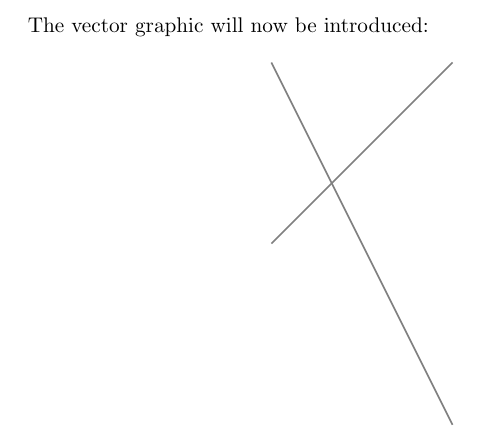
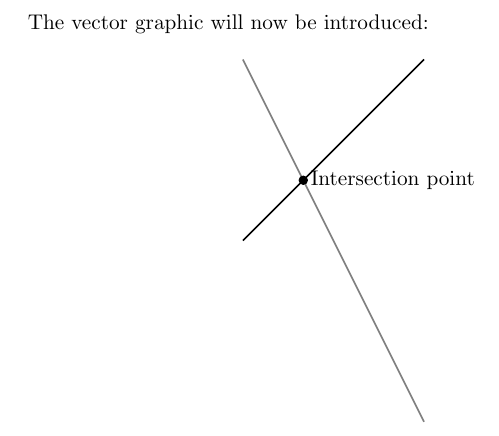
Before and after one commit to average-engineer/TikZ_GAMM, a LaTeX document (illustrationScripts/TikZ_vs_Inkscape/tikzEx.tex): part of the page, cut so that both start at the same text. Compiled offline with pdfLaTeX.

Commit message:
second commit to showcase Version Control diff readibility

```diff
--- a/illustrationScripts/TikZ_vs_Inkscape/tikzEx.tex
+++ b/illustrationScripts/TikZ_vs_Inkscape/tikzEx.tex
@@ -6,7 +6,8 @@
 		\centering
 		\begin{tikzpicture}
 			\draw[gray, thick] (-1,2) -- (2,-4);
-			\draw[gray, thick] (-1,-1) -- (2,2);
+			\draw[black, thick] (-1,-1) -- (2,2);
+			\filldraw[black] (0,0) circle (2pt) node[anchor=west]{Intersection point};
 		\end{tikzpicture}
 	\end{figure}
 \end{document}
```
Also changed, not shown: illustrationScripts/TikZ_vs_Inkscape/inkscapeEx.svg, illustrationScripts/TikZ_vs_Inkscape/tikzEx.pdf, 2 other files.
